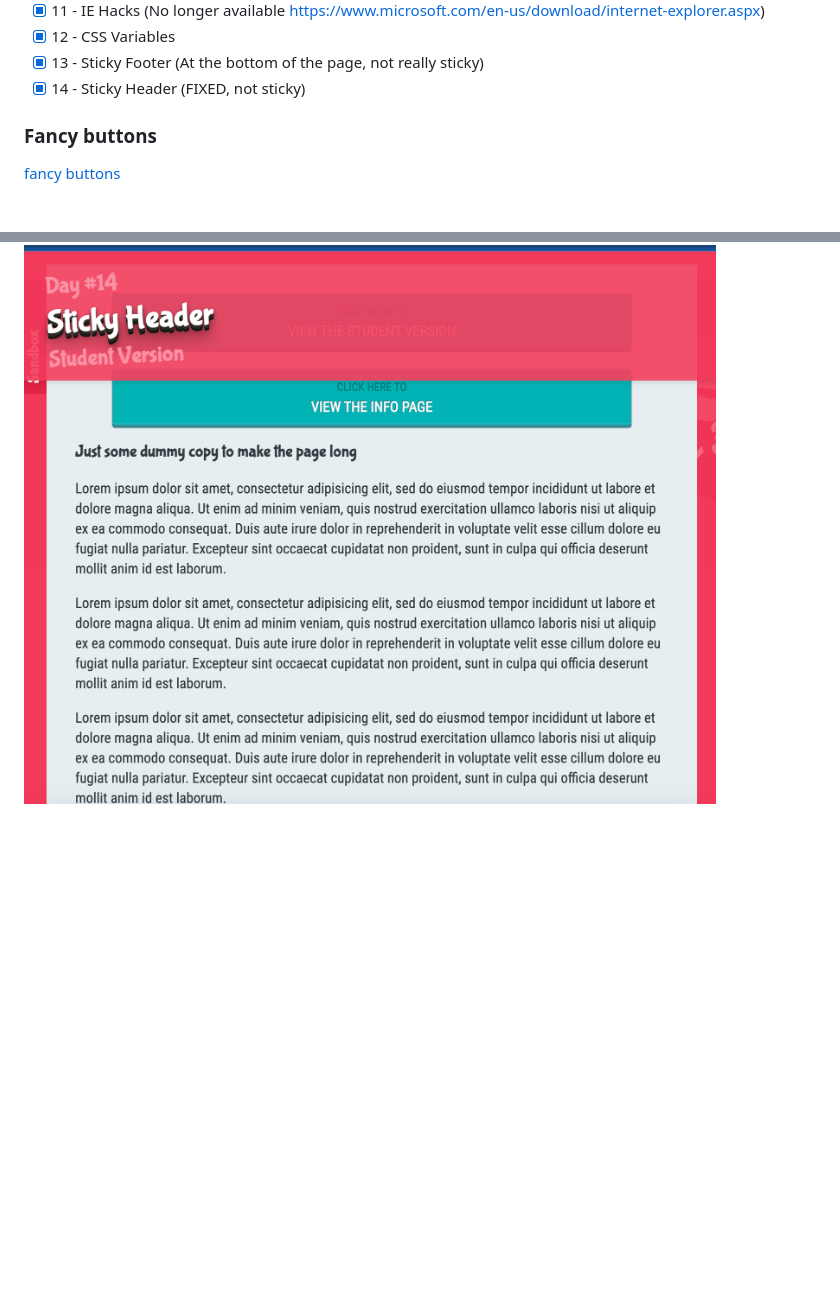
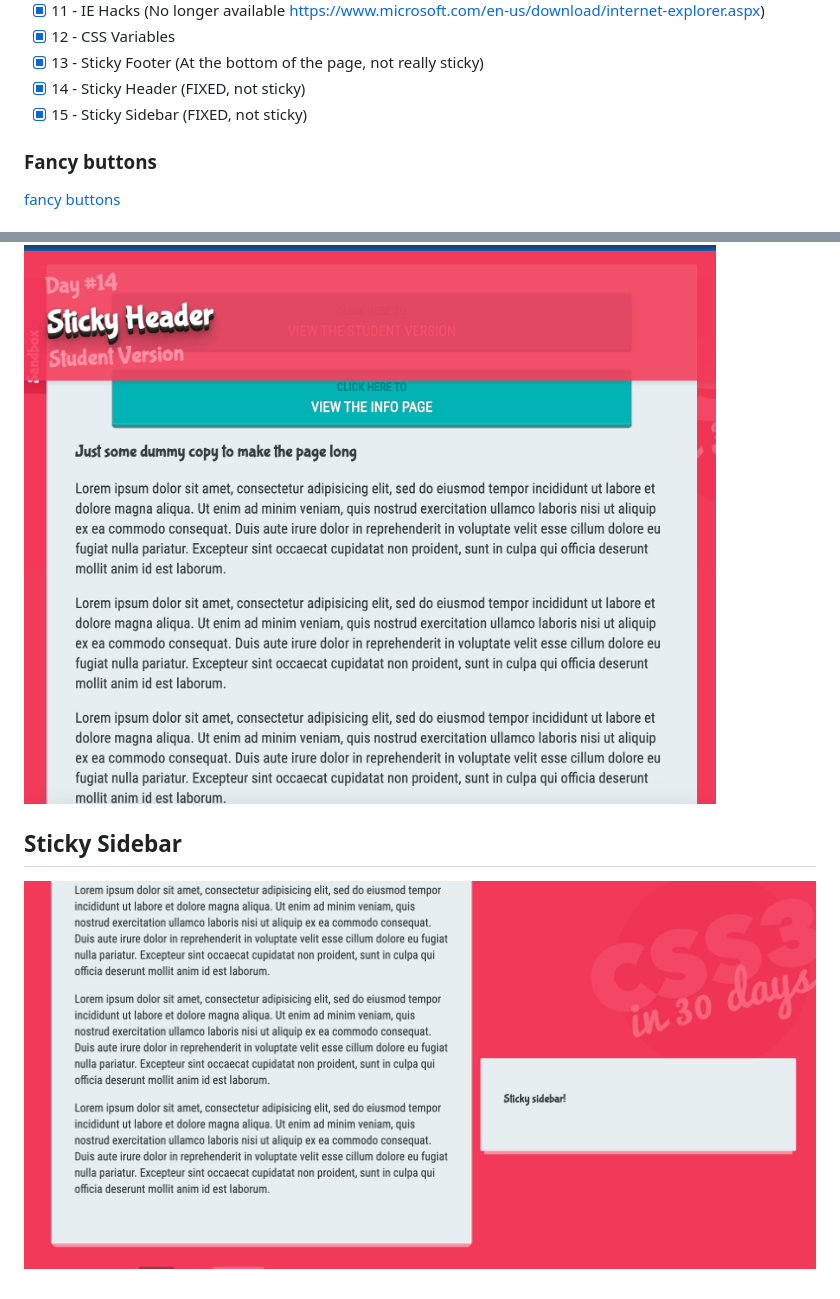
Before and after one commit to aliaksandrZh/css30days-course, a Markdown page: README.md, 2 parts joined by grey strips. Drawn GitHub-style; pictures changed too: 15 - Sticky Sidebar/Screenshot 2023-04-14 at 17.20.47.png (added); blank space fills up the shorter version.

Commit message:
Sticky sidebar

```diff
--- a/README.md
+++ b/README.md
@@ -16,6 +16,7 @@ Repo contains only my css.
 - [X] 12 - CSS Variables
 - [X] 13 - Sticky Footer (At the bottom of the page, not really sticky)
 - [X] 14 - Sticky Header (FIXED, not sticky)
+- [X] 15 - Sticky Sidebar (FIXED, not sticky)
 
 ### Fancy buttons
 [fancy buttons](./1%20-%20Fancy%20Buttons/Screen%20Recording%202023-04-12%20at%2009.44.26.mov)
@@ -51,3 +52,6 @@ Repo contains only my css.
 
 ## Sticky Header
 ![Sticky Header](./14%20-%20Sticky%20Header/Screenshot%202023-04-14%20at%2017.05.21.png)
+
+## Sticky Sidebar
+![Sticky Sidebar](./15%20-%20Sticky%20Sidebar/Screenshot%202023-04-14%20at%2017.20.47.png)
```
Also changed, not shown: 3 other files.
